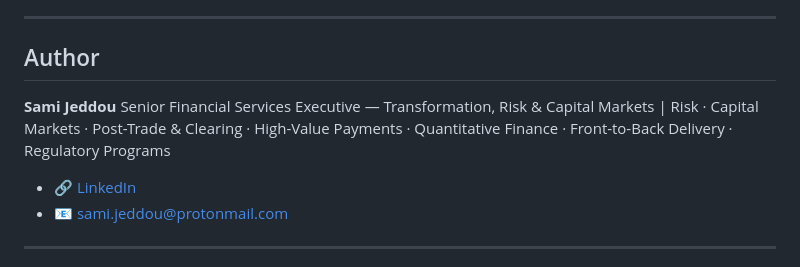
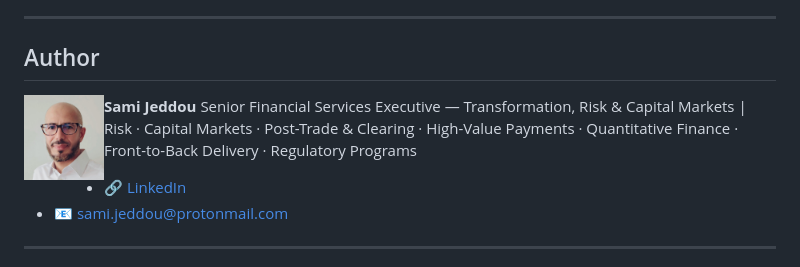
Before and after one commit to SamiJeddou/behavioral-portfolio-optimizer, a Markdown page: README.md, the part around the change. Rendered like a GitHub page.

```diff
--- a/README.md
+++ b/README.md
@@ -169,6 +169,8 @@ The baseline result (10.21%) matches the thesis mean-variance result (10.23%) to
 
 ## Author
 
+<img src="profile.jpeg" width="80" align="left" style="border-radius:50%;margin-right:16px;margin-bottom:8px"/>
+
 **Sami Jeddou**
 Senior Financial Services Executive — Transformation, Risk & Capital Markets | Risk · Capital Markets · Post-Trade & Clearing · High-Value Payments · Quantitative Finance · Front-to-Back Delivery · Regulatory Programs
 
```
